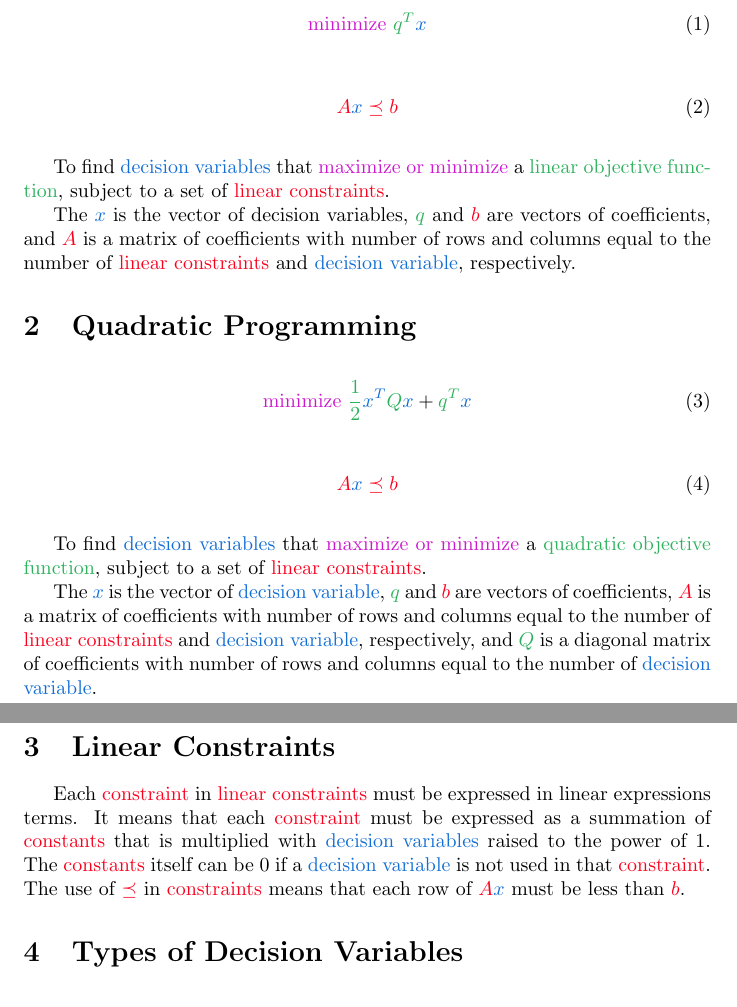
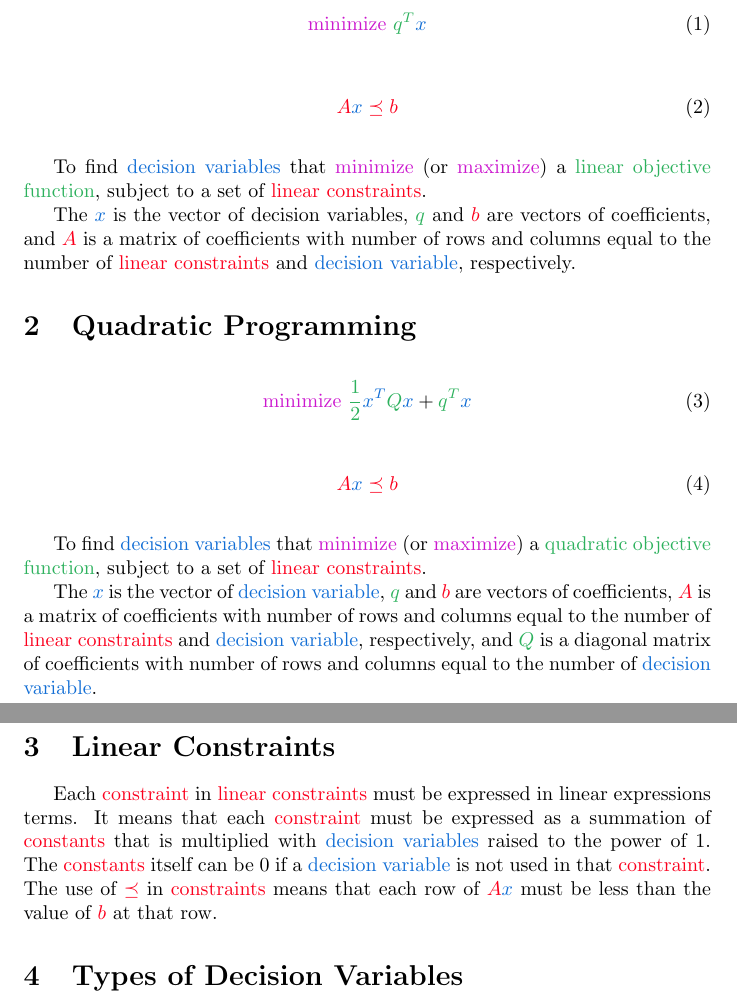
Before and after one commit to yasirroni/linear_programming_lecture, a LaTeX document (tex/modules.tex): two parts of pages 1 and 2 of 2, joined at a grey line, cut so that both start at the same text. Compiled offline with pdfLaTeX.

Commit message:
update modules and readme

```diff
--- a/tex/modules.tex
+++ b/tex/modules.tex
@@ -34,7 +34,7 @@
     \color{eq}
 \end{equation}
 
-To find \textcolor{var}{decision variables} that \textcolor{opt}{maximize or minimize} a \textcolor{obj}{linear objective function}, subject to a set of \textcolor{const}{linear constraints}.
+To find \textcolor{var}{decision variables} that \textcolor{opt}{minimize} (or \textcolor{opt}{maximize}) a \textcolor{obj}{linear objective function}, subject to a set of \textcolor{const}{linear constraints}.
 
 The $\color{var} x$ is the vector of decision variables, $\color{obj} q$ and $\color{const} b$ are vectors of coefficients, and $\color{const} A$ is a matrix of coefficients with number of rows and columns equal to the number of \textcolor{const}{linear constraints} and \textcolor{var}{decision variable}, respectively.
 
@@ -64,13 +64,13 @@ The $\color{var} x$ is the vector of decision variables, $\color{obj} q$ and $\c
     \color{eq}
 \end{equation}
 
-To find \textcolor{var}{decision variables} that \textcolor{opt}{maximize or minimize} a \textcolor{obj}{quadratic objective function}, subject to a set of \textcolor{const}{linear constraints}.
+To find \textcolor{var}{decision variables} that \textcolor{opt}{minimize} (or \textcolor{opt}{maximize}) a \textcolor{obj}{quadratic objective function}, subject to a set of \textcolor{const}{linear constraints}.
 
 The $\color{var} x$ is the vector of \textcolor{var}{decision variable}, $\color{obj} q$ and $\color{const} b$ are vectors of coefficients, $\color{const} A$ is a matrix of coefficients with number of rows and columns equal to the number of \textcolor{const}{linear constraints} and \textcolor{var}{decision variable}, respectively, and $\color{obj} Q$ is a diagonal matrix of coefficients with number of rows and columns equal to the number of \textcolor{var}{decision variable}.
 
 \section{Linear Constraints}
 
-Each \textcolor{const}{constraint} in \textcolor{const}{linear constraints} must be expressed in linear expressions terms. It means that each \textcolor{const}{constraint} must be expressed as a summation of \textcolor{const}{constants} that is multiplied with \textcolor{var}{decision variables} raised to the power of 1. The \textcolor{const}{constants} itself can be $0$ if a \textcolor{var}{decision variable} is not used in that \textcolor{const}{constraint}. The use of $\color{const} \preceq$ in \textcolor{const}{constraints} means that each row of $\color{const} A \color{var} x$ must be less than $\color{const} b$.
+Each \textcolor{const}{constraint} in \textcolor{const}{linear constraints} must be expressed in linear expressions terms. It means that each \textcolor{const}{constraint} must be expressed as a summation of \textcolor{const}{constants} that is multiplied with \textcolor{var}{decision variables} raised to the power of 1. The \textcolor{const}{constants} itself can be $0$ if a \textcolor{var}{decision variable} is not used in that \textcolor{const}{constraint}. The use of $\color{const} \preceq$ in \textcolor{const}{constraints} means that each row of $\color{const} A \color{var} x$ must be less than the value of $\color{const} b$ at that row.
 
 \section{Types of Decision Variables}
 
```
Also changed, not shown: README.md, tex/modules.pdf.
